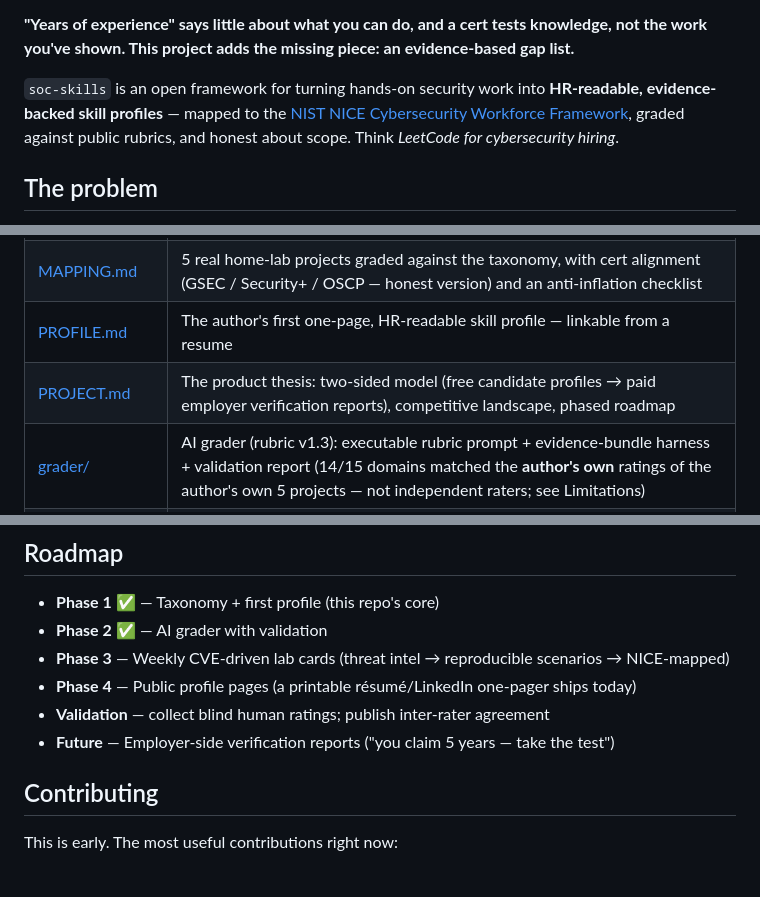
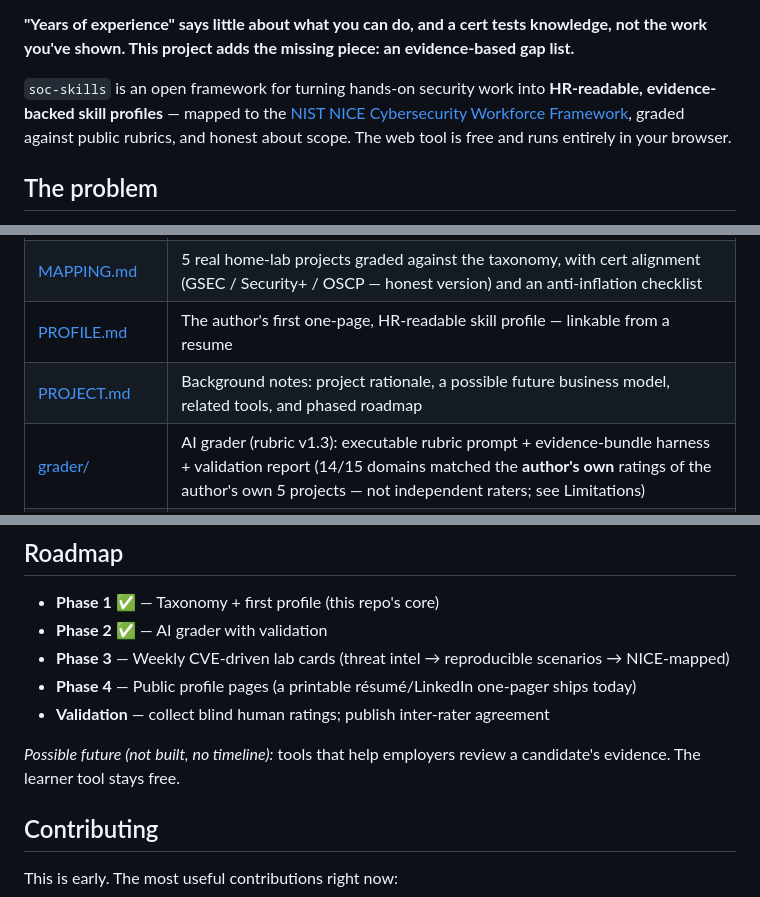
Before and after one commit to szzxli/soc-skills, a Markdown page: README.md, 3 parts joined by grey strips. GitHub-like rendering.

Commit message:
README: lead with the free learner tool; drop LeetCode tagline, soften employer-report mentions

```diff
--- a/README.md
+++ b/README.md
@@ -15,7 +15,7 @@
 
 **"Years of experience" says little about what you can do, and a cert tests knowledge, not the work you've shown. This project adds the missing piece: an evidence-based gap list.**
 
-`soc-skills` is an open framework for turning hands-on security work into **HR-readable, evidence-backed skill profiles** — mapped to the [NIST NICE Cybersecurity Workforce Framework](https://niccs.cisa.gov/workforce-development/nice-framework), graded against public rubrics, and honest about scope. Think *LeetCode for cybersecurity hiring*.
+`soc-skills` is an open framework for turning hands-on security work into **HR-readable, evidence-backed skill profiles** — mapped to the [NIST NICE Cybersecurity Workforce Framework](https://niccs.cisa.gov/workforce-development/nice-framework), graded against public rubrics, and honest about scope. The web tool is free and runs entirely in your browser.
 
 ## The problem
 
@@ -32,7 +32,7 @@ Result: employers fall back on lazy year-count filters, and skilled people get s
 | [TAXONOMY.md](TAXONOMY.md) | 8 skill domains × 3 levels (L1 guided / L2 independent hands-on / L3 production), D1–D6 anchored to NICE work roles Cyber Defense Analyst (PR-CDA-001) and Incident Responder (PR-CIR-001) (D7 cross-role, D8 AI agent security has no NICE mapping yet), each level with observable evidence criteria |
 | [MAPPING.md](MAPPING.md) | 5 real home-lab projects graded against the taxonomy, with cert alignment (GSEC / Security+ / OSCP — honest version) and an anti-inflation checklist |
 | [PROFILE.md](PROFILE.md) | The author's first one-page, HR-readable skill profile — linkable from a resume |
-| [PROJECT.md](PROJECT.md) | The product thesis: two-sided model (free candidate profiles → paid employer verification reports), competitive landscape, phased roadmap |
+| [PROJECT.md](PROJECT.md) | Background notes: project rationale, a possible future business model, related tools, and phased roadmap |
 | [grader/](grader/) | AI grader (rubric v1.3): executable rubric prompt + evidence-bundle harness + validation report (14/15 domains matched the **author's own** ratings of the author's own 5 projects — not independent raters; see Limitations) |
 | [intel/](intel/) | Weekly threat-intel pipeline (CISA KEV + NVD) feeding future lab cards |
 | [labs/](labs/) | CVE / KEV-driven lab cards, each with a `*-detect.py` detector (synthetic sample logs live in the companion repo, `soc-home-lab/07-kev-hunting/samples/`) |
@@ -73,7 +73,8 @@ If you work in a SOC or hire for one: blind-rate a public sample evidence bundle
 - **Phase 3** — Weekly CVE-driven lab cards (threat intel → reproducible scenarios → NICE-mapped)
 - **Phase 4** — Public profile pages (a printable résumé/LinkedIn one-pager ships today)
 - **Validation** — collect blind human ratings; publish inter-rater agreement
-- **Future** — Employer-side verification reports ("you claim 5 years — take the test")
+
+*Possible future (not built, no timeline):* tools that help employers review a candidate's evidence. The learner tool stays free.
 
 ## Contributing
 
```
